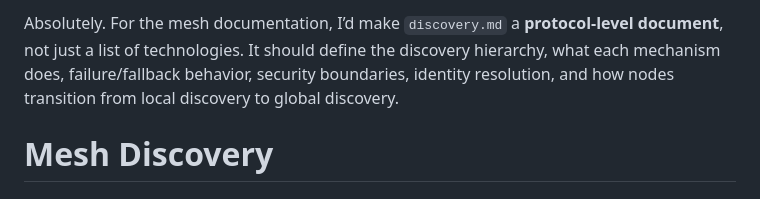
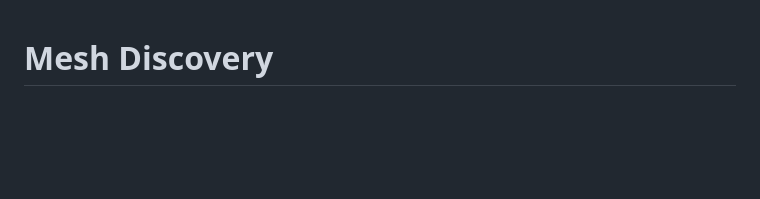
Before and after one commit to Lpierzina/autheoplanning, a Markdown page: docs/mesh/04-discovery.md, the part around the change. Drawn GitHub-style; blank space fills up the shorter version.

```diff
--- a/docs/mesh/04-discovery.md
+++ b/docs/mesh/04-discovery.md
@@ -1,5 +1,3 @@
-Absolutely. For the mesh documentation, I’d make `discovery.md` a **protocol-level document**, not just a list of technologies. It should define the discovery hierarchy, what each mechanism does, failure/fallback behavior, security boundaries, identity resolution, and how nodes transition from local discovery to global discovery.
-
 # Mesh Discovery
 
 ## Overview
```
